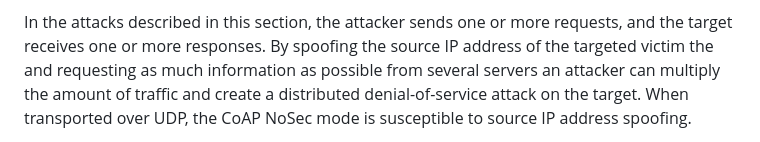
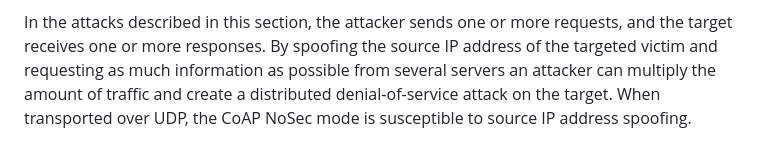
Before and after one commit to t2trg/t2trg-amplification-attacks, a Markdown page: draft-irtf-t2trg-amplification-attacks.md, the part around the change. Rendered like a GitHub page.

```diff
--- a/draft-irtf-t2trg-amplification-attacks.md
+++ b/draft-irtf-t2trg-amplification-attacks.md
@@ -137,7 +137,7 @@ attacker might be different than the size of the data sent from the attacker.
 
 In the attacks described in this section, the attacker sends one or more requests,
 and the target receives one or more responses. By spoofing the source IP address of
-the targeted victim the and requesting as much information as possible from several
+the targeted victim and requesting as much information as possible from several
 servers an attacker can multiply the amount of traffic and create a distributed
 denial-of-service attack on the target. When transported over UDP, the CoAP NoSec
 mode is susceptible to source IP address spoofing.
```
